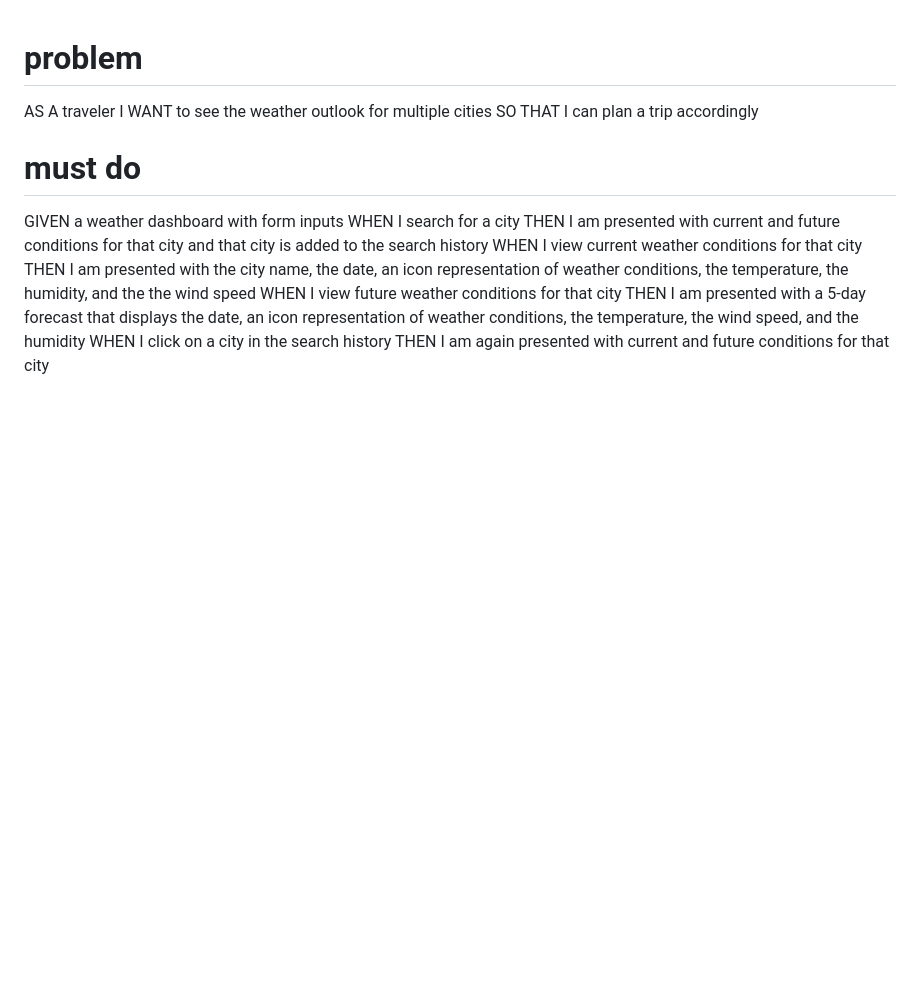
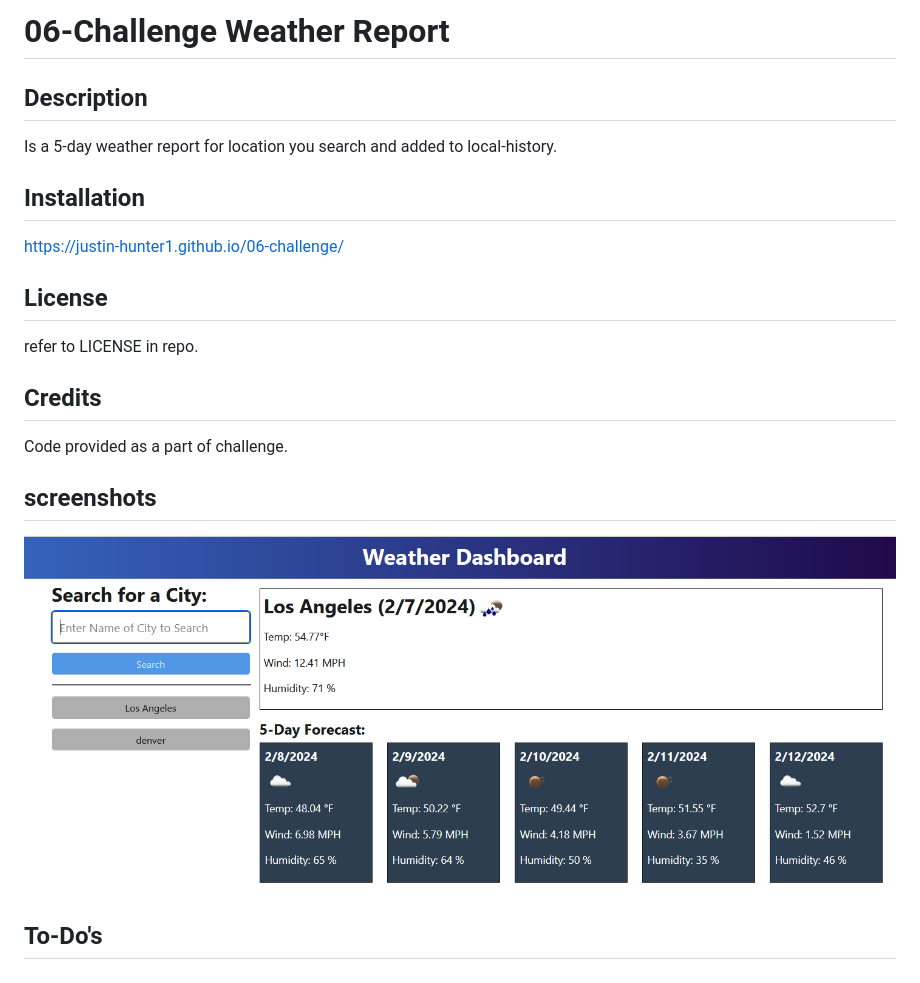
Before and after one commit to justin-hunter1/06-challenge, a Markdown page: README.md, the part around the change. Rendered like a GitHub page; pictures changed too: assets/images/ss-1.png (added); blank space fills up the shorter version.

Commit message:
updated readme and images

```diff
--- a/README.md
+++ b/README.md
@@ -1,18 +1,28 @@
+# 06-Challenge Weather Report
+
+## Description
+
+Is a 5-day weather report for location you search and added to local-history.
 
 
-# problem
-AS A traveler
-I WANT to see the weather outlook for multiple cities
-SO THAT I can plan a trip accordingly
+## Installation
+
+https://justin-hunter1.github.io/06-challenge/
 
 
-# must do
-GIVEN a weather dashboard with form inputs
-WHEN I search for a city
-THEN I am presented with current and future conditions for that city and that city is added to the search history
-WHEN I view current weather conditions for that city
-THEN I am presented with the city name, the date, an icon representation of weather conditions, the temperature, the humidity, and the the wind speed
-WHEN I view future weather conditions for that city
-THEN I am presented with a 5-day forecast that displays the date, an icon representation of weather conditions, the temperature, the wind speed, and the humidity
-WHEN I click on a city in the search history
-THEN I am again presented with current and future conditions for that city
+## License
+
+refer to LICENSE in repo.
+
+
+## Credits
+
+Code provided as a part of challenge.
+
+
+## screenshots
+
+![](assets/images/ss-1.png)
+
+
+## To-Do's
```
